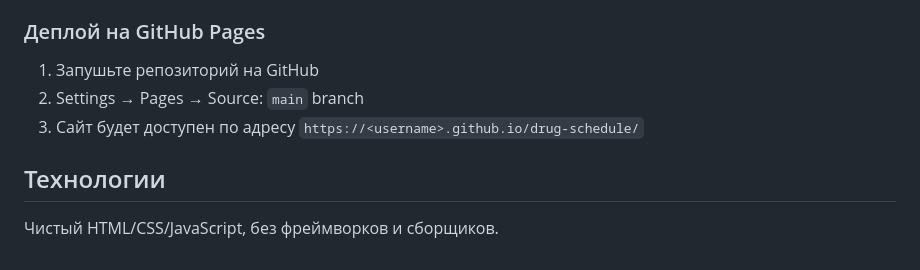
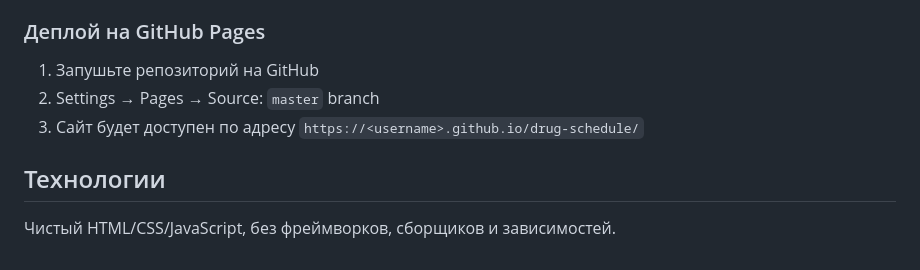
Before and after one commit to fruxxxl/drug-schedule, a Markdown page: README.md, the part around the change printed below. Drawn GitHub-style.

```diff
--- a/README.md
+++ b/README.md
@@ -27,9 +46,9 @@
 ### Деплой на GitHub Pages
 
 1. Запушьте репозиторий на GitHub
-2. Settings → Pages → Source: `main` branch
+2. Settings → Pages → Source: `master` branch
 3. Сайт будет доступен по адресу `https://<username>.github.io/drug-schedule/`
 
 ## Технологии
 
-Чистый HTML/CSS/JavaScript, без фреймворков и сборщиков.
+Чистый HTML/CSS/JavaScript, без фреймворков, сборщиков и зависимостей.
```
Also changed, not shown: other parts of README.md (+35 -16 lines), screenshot.png (added).
